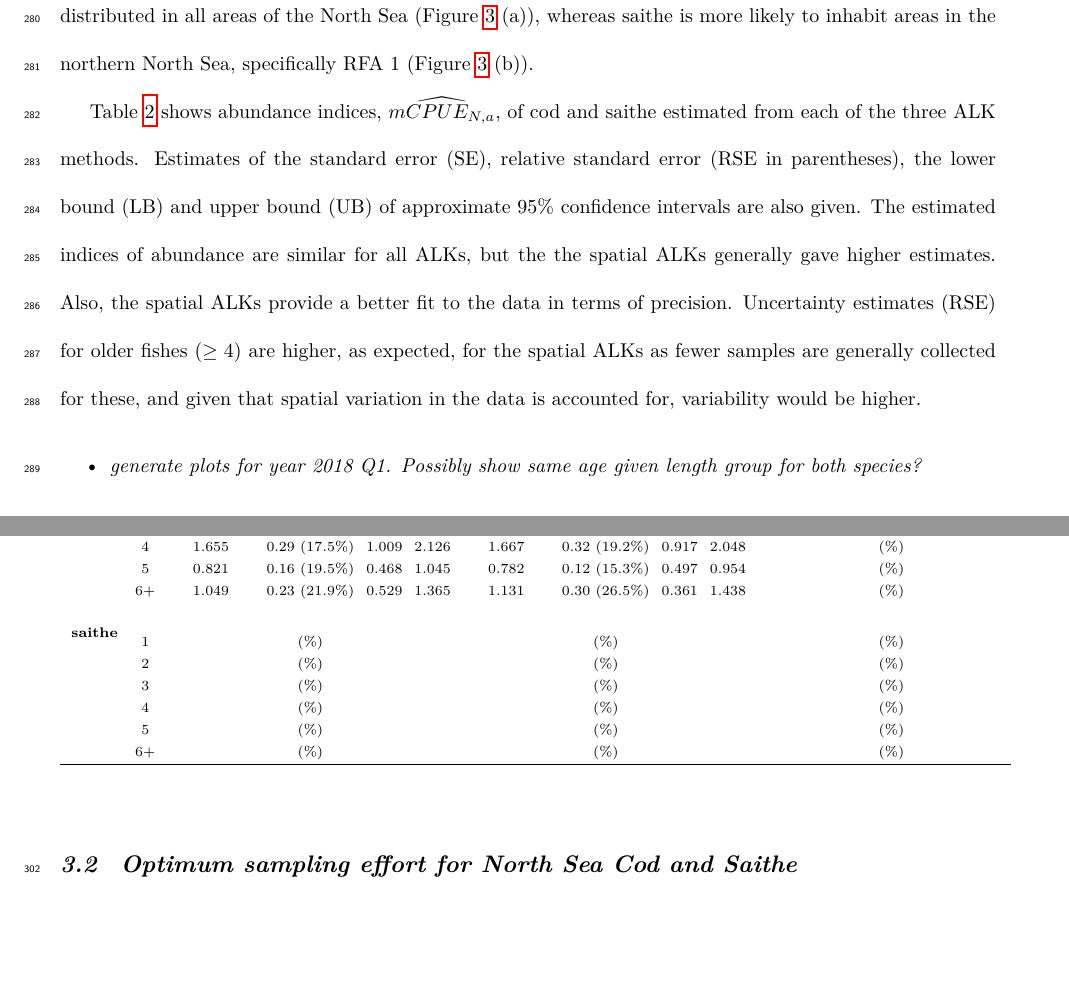
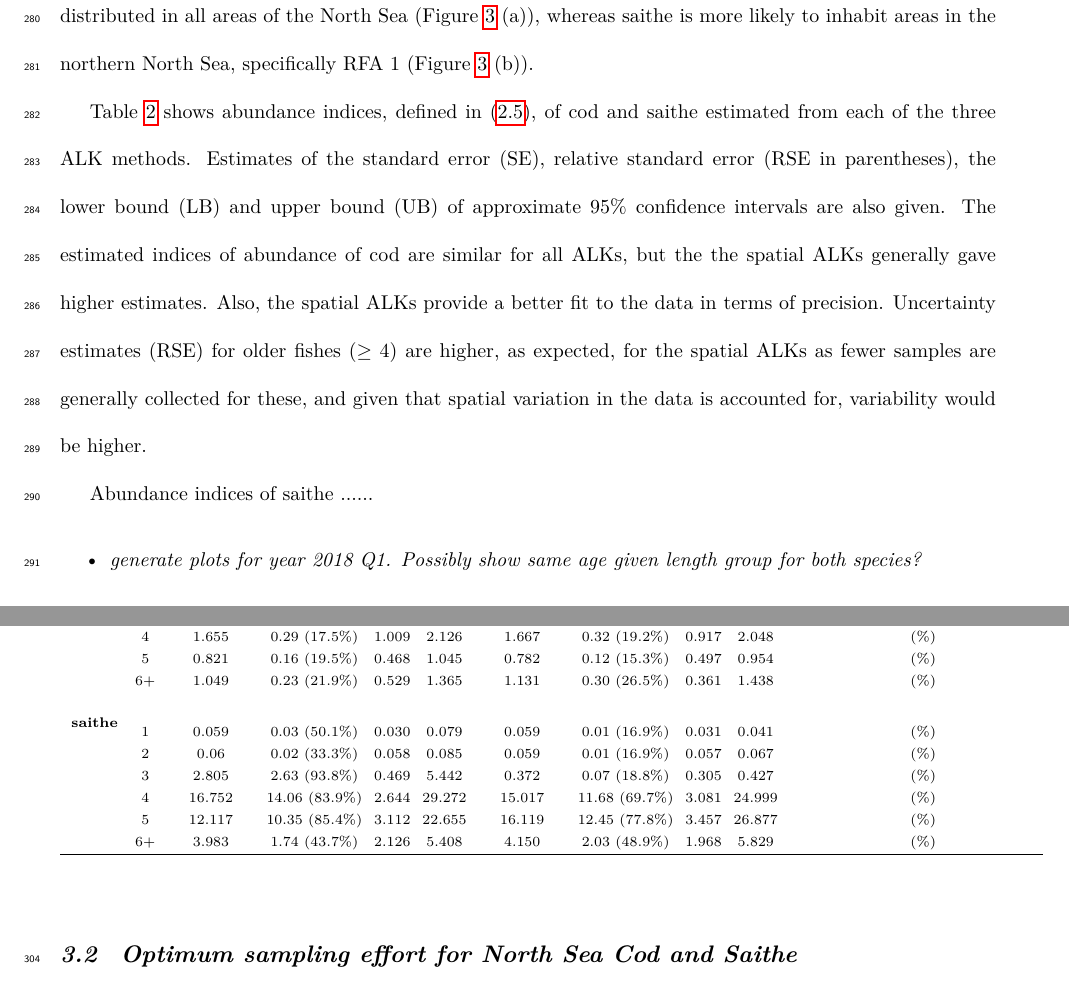
Before and after one commit to natoyaj/TestPackage, a LaTeX paper (IBTSpaper1/IBTSpaper.tex): two parts of pages 14 and 16 of 27, joined at a grey line, cut so that both start at the same text, the shorter picture padded with empty space. Compiled offline with LuaLaTeX.

Commit message:
included results for saithe in paper, change year in reproduceIndices

```diff
--- a/IBTSpaper1/IBTSpaper.tex
+++ b/IBTSpaper1/IBTSpaper.tex
@@ -319,7 +319,9 @@ Total count for all ages & ..... cod in year 2018 Q1 and ....saithe in Q1 of 201
 
 Recall that the main assumption of DATRAS ALK is that the age-length compositions of species across large areas are the same. To illustrate that this assumption may not be valid, we used  the spatial ALK model (\ref{eq:linearPred}) to predict probabilities of age given length of a .....cm long cod and a .....cm long saithe in the North Sea (Figure \ref{predictedprobabilitiesplot}). These plots provide strong evidence against a null hypothesis of no spatial effect in the ALKs, as the likelihood of age given length changes in some areas. The plots also suggest that cod is distributed in all areas of the North Sea (Figure \ref{predictedprobabilitiesplot} (a)), whereas saithe is more likely to inhabit areas in the northern North Sea, specifically RFA 1 (Figure \ref{predictedprobabilitiesplot} (b)).
 
-Table \ref{resultstablecodandsaithe} shows abundance indices, $\widehat{mCPUE_{N,a}}$, of cod and saithe estimated from each of the three ALK methods. Estimates of the standard error (SE), relative standard error (RSE in parentheses), the lower bound (LB) and upper bound (UB) of approximate $95 \%$ confidence intervals are also given. The estimated indices of abundance are similar for all ALKs, but the the spatial ALKs generally gave higher estimates. Also, the spatial ALKs provide a better fit to the data in terms of precision. Uncertainty estimates (RSE) for older fishes ($\ge 4$) are higher, as expected, for the spatial ALKs as fewer samples are generally collected for these, and given that spatial variation in the data is accounted for, variability would be higher.
+Table \ref{resultstablecodandsaithe} shows abundance indices, defined in (\ref{abundanceestimatornorthsea}), of cod and saithe estimated from each of the three ALK methods. Estimates of the standard error (SE), relative standard error (RSE in parentheses), the lower bound (LB) and upper bound (UB) of approximate $95 \%$ confidence intervals are also given. The estimated indices of abundance of cod are similar for all ALKs, but the the spatial ALKs generally gave higher estimates. Also, the spatial ALKs provide a better fit to the data in terms of precision. Uncertainty estimates (RSE) for older fishes ($\ge 4$) are higher, as expected, for the spatial ALKs as fewer samples are generally collected for these, and given that spatial variation in the data is accounted for, variability would be higher.
+
+Abundance indices of saithe ......
 
  %The ALK methods gave similar trends of estimated abundance indices but the spatial ALK
 
@@ -382,12 +384,12 @@ Table \ref{resultstablecodandsaithe} shows abundance indices, $\widehat{mCPUE_{N
 & 6+ & 1.049 & 0.23 ($21.9 \%$) & 0.529  & 1.365 & 1.131 & 0.30 ($26.5 \%$) &0.361 &1.438 & &  ($ \%$)\\[4.5ex]
 
 %\raisebox{1.5ex}{\bf saithe} & 0  & 0      & 0 ( $-$)       & & & 0     &  0 ($-$)       & & & 0    & 0 ($-$)  \\[1ex]
-\raisebox{1.5ex}{\bf saithe} & 1&  & ($ \%$) & & &  & ($ \%$) & & &  &  ($ \%$) \\[1ex]
-& 2  &  &  ($ \%$) & & &  &  ($ \%$) & & & &  ($ \%$) \\[1ex]
-& 3  &  &  ($ \%$) & & &  &  ($ \%$) & & & &  ($ \%$) \\[1ex]
-& 4  &  &  ($ \%$) & & &  &  ($ \%$) & & & &  ($ \%$) \\[1ex]
-& 5  &  &  ($ \%$) & & &  &  ($ \%$) & & & &  ($ \%$) \\[1ex]
-& 6+ &  &  ($ \%$) & & &  &  ($ \%$) & & & &  ($ \%$)\\[0.5ex]
+\raisebox{1.5ex}{\bf saithe} & 1& 0.059 &0.03 ($50.1 \%$) & 0.030 & 0.079  & 0.059 &0.01 ($16.9 \%$) &0.031 &0.041 &  &  ($ \%$) \\[1ex]
+& 2  & 0.06   & 0.02 ($33.3 \%$) &0.058 &0.085  &0.059  &0.01   ($16.9 \%$) &0.057 &0.067 & &  ($ \%$) \\[1ex]
+& 3  & 2.805  & 2.63 ($93.8 \%$) &0.469 & 5.442 &0.372  &0.07   ($18.8 \%$) &0.305 &0.427 & &  ($ \%$) \\[1ex]
+& 4  & 16.752 &14.06 ($83.9 \%$) &2.644 &29.272 &15.017 &11.68  ($69.7 \%$) &3.081 &24.999 & &  ($ \%$) \\[1ex]
+& 5  & 12.117 &10.35 ($85.4 \%$) &3.112 &22.655 &16.119 &12.45 ($77.8 \%$) &3.457 &26.877 & &  ($ \%$) \\[1ex]
+& 6+ & 3.983  &1.74  ($43.7 \%$) &2.126 & 5.408 &4.150  &2.03  ($48.9 \%$)  &1.968 &5.829 & &  ($ \%$)\\[0.5ex]
 
 \hline
 \end{tabular}
```
Also changed, not shown: IBTSpaper1/IBTSpaper.pdf, 1 other file.
